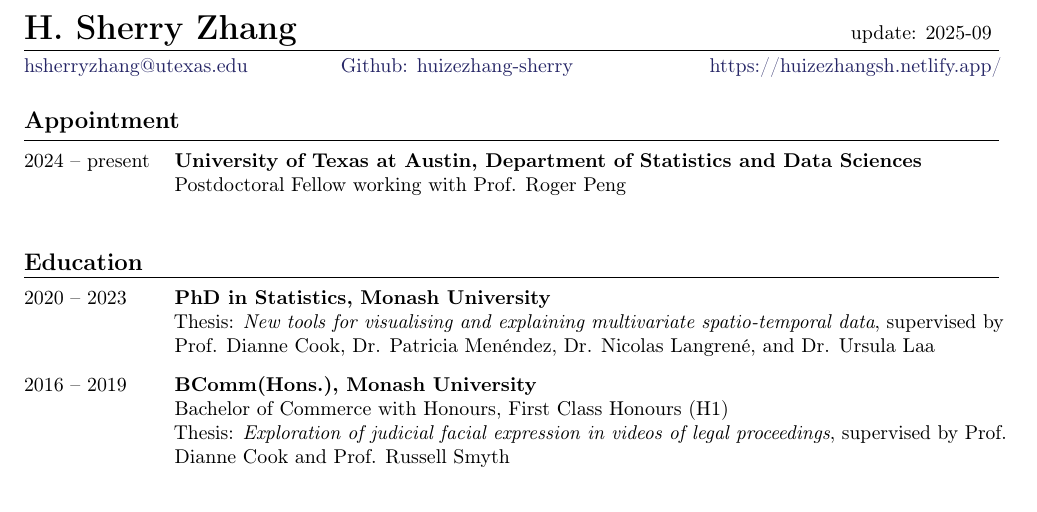
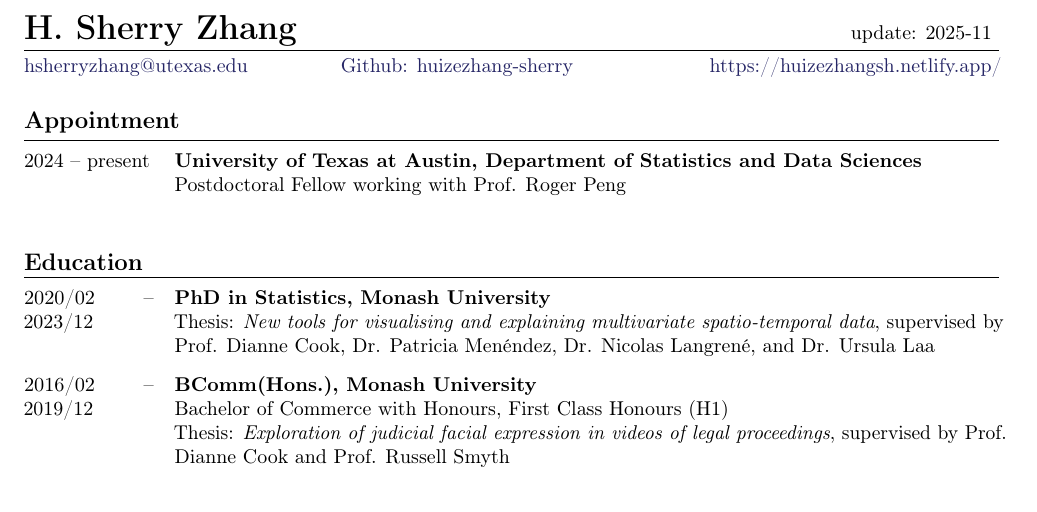
Before and after one commit to huizezhang-sherry/sherry, a LaTeX CV (cv/H.Sherry-Zhang.tex): part of page 1 of 3, cut so that both start at the same text. Compiled offline with pdfLaTeX.

Commit message:
add month

```diff
--- a/cv/H.Sherry-Zhang.tex
+++ b/cv/H.Sherry-Zhang.tex
@@ -26,7 +26,7 @@
     \name{H. Sherry Zhang} %\hspace{0.25cm} \zh{张慧泽}}
 %\end{CJK}
 \hfill
-update: 2025-09
+update: 2025-11
 \spacedhrule{0.2em}{-0.4em} % Horizontal rule - the first bracket is whitespace before and the second is after
 
 \vspace{0.25cm}
@@ -51,12 +51,12 @@ update: 2025-09
 %----------------------------------------------------------------------------------------
 \roottitle{Education}
 %----------------------------------------------------------------------------------------
-\secentry{PhD in Statistics, Monash University}{2020}{2023}
+\secentry{PhD in Statistics, Monash University}{2020/02}{2023/12}
     {Thesis: \textit{New tools for visualising and explaining multivariate spatio-temporal data},
     supervised by Prof. Dianne Cook, Dr. Patricia Men\'endez, Dr. Nicolas Langren\'e, and Dr. Ursula Laa
     }
 
-\secentry{BComm(Hons.), Monash University}{2016}{2019}
+\secentry{BComm(Hons.), Monash University}{2016/02}{2019/12}
     {Bachelor of Commerce with Honours, First Class Honours (H1) \newline
     Thesis: \textit{Exploration of judicial facial expression in videos of legal proceedings}, supervised by Prof. Dianne Cook and Prof. Russell Smyth
     }
```
Also changed, not shown: cv/H.Sherry-Zhang.pdf.
